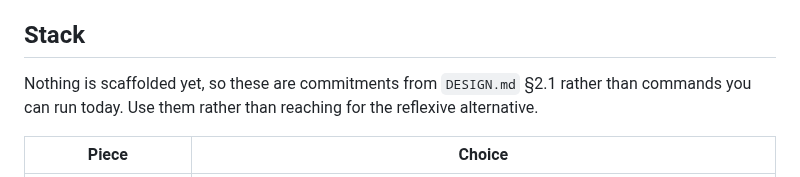
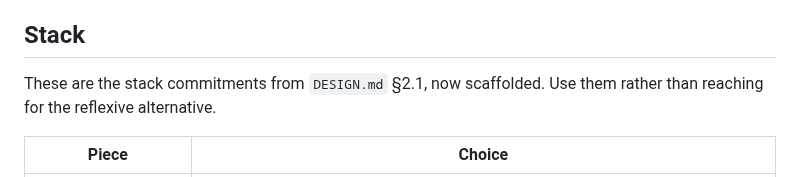
Before and after one commit to matteopilotto/epyhia, a Markdown page: CLAUDE.md, the part around one of its changes. GitHub-like rendering.

```diff
--- a/CLAUDE.md
+++ b/CLAUDE.md
@@ -128,8 +135,8 @@ model says.
 
 ## Stack
 
-Nothing is scaffolded yet, so these are commitments from `DESIGN.md` §2.1 rather than
-commands you can run today. Use them rather than reaching for the reflexive alternative.
+These are the stack commitments from `DESIGN.md` §2.1, now scaffolded. Use them rather than
+reaching for the reflexive alternative.
 
 | Piece | Choice |
 |---|---|
```
Also changed, not shown: other parts of CLAUDE.md (+23 -16 lines).
